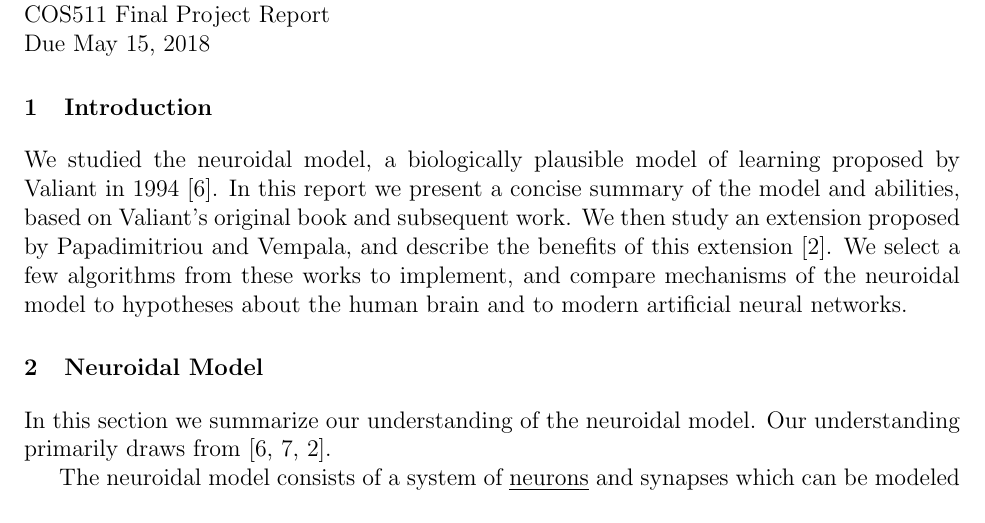
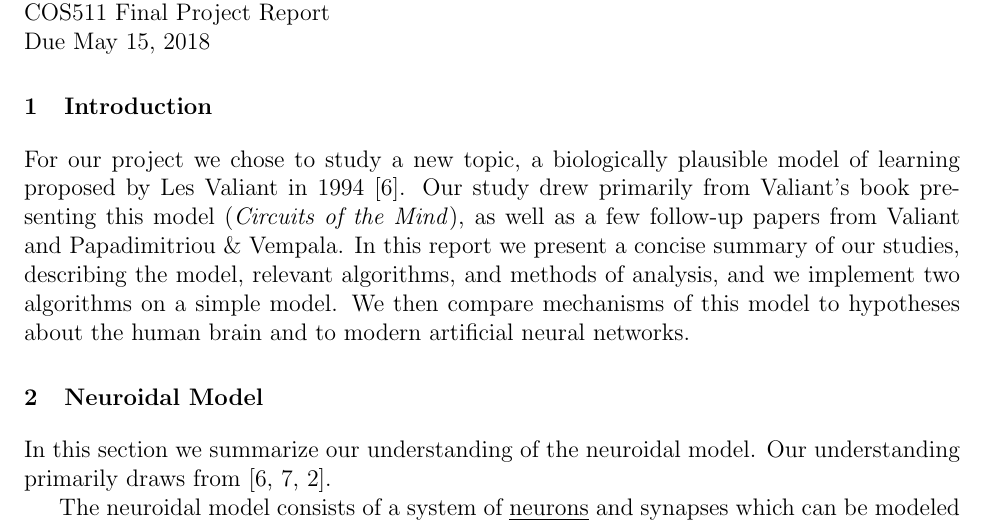
Before and after one commit to cchen23/neuroidal_model_project, a LaTeX document (Written/Report/report.tex): part of page 1 of 5, cut so that both start at the same text. Compiled offline with pdfLaTeX.

Commit message:
Update intro.

```diff
--- a/Written/Report/report.tex
+++ b/Written/Report/report.tex
@@ -28,7 +28,7 @@ COS511 Final Project Report \\
 Due May 15, 2018
 
 \section{Introduction}
-We studied the neuroidal model, a biologically plausible model of learning proposed by Valiant in 1994 \cite{valiant_circuits_1994}. In this report we present a concise summary of the model and abilities, based on Valiant's original book and subsequent work. We then study an extension proposed by Papadimitriou and Vempala, and describe the benefits of this extension \cite{papadimitriou_cortical_2015}. We select a few algorithms from these works to implement, and compare mechanisms of the neuroidal model to hypotheses about the human brain and to modern artificial neural networks.
+For our project we chose to study a new topic, a biologically plausible model of learning proposed by Les Valiant in 1994 \cite{valiant_circuits_1994}. Our study drew primarily from Valiant's book presenting this model (\textit{Circuits of the Mind}), as well as a few follow-up papers from Valiant and Papadimitriou \& Vempala. In this report we present a concise summary of our studies, describing the model, relevant algorithms, and methods of analysis, and we implement two algorithms on a simple model. We then compare mechanisms of this model to hypotheses about the human brain and to modern artificial neural networks.
 
 \section{Neuroidal Model}\label{sec:model}
 In this section we summarize our understanding of the neuroidal model. Our understanding primarily draws from \cite{valiant_circuits_1994, valiant_memorization_2005, papadimitriou_cortical_2015}.
```
